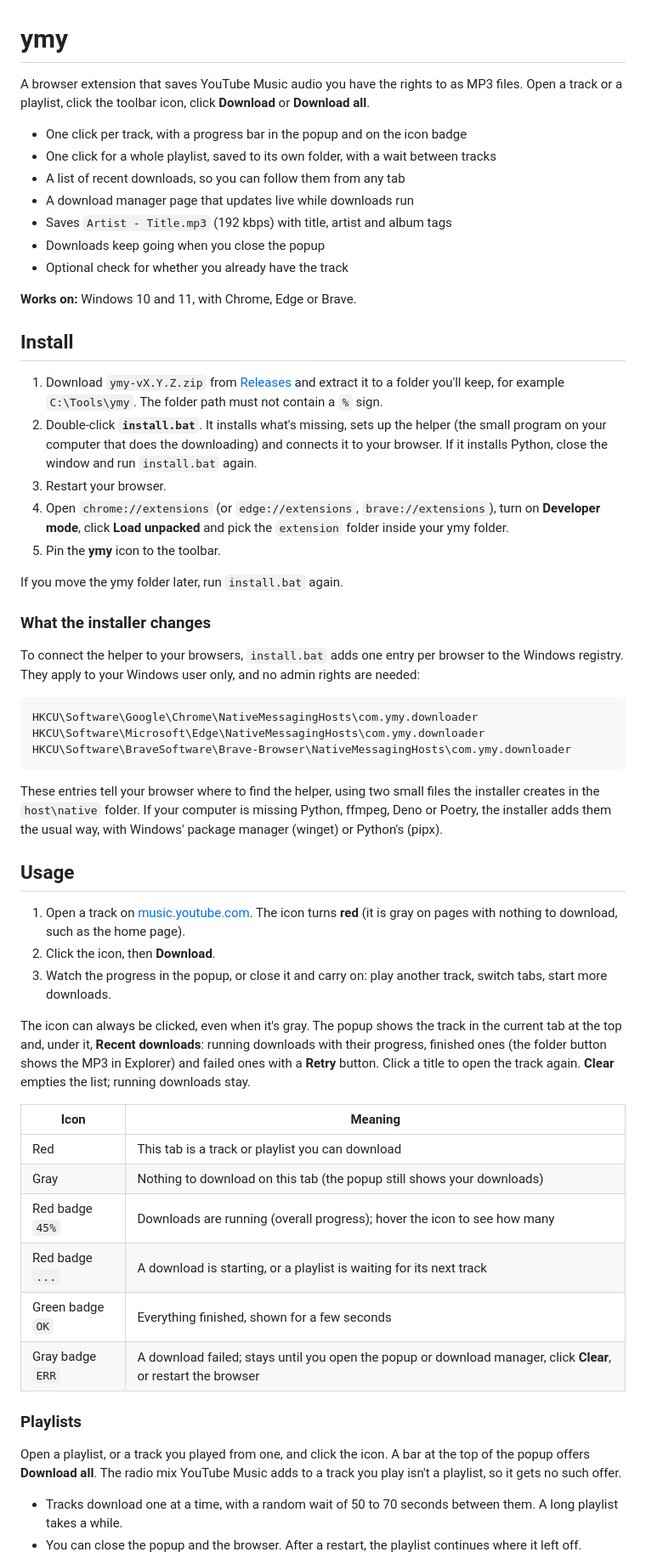
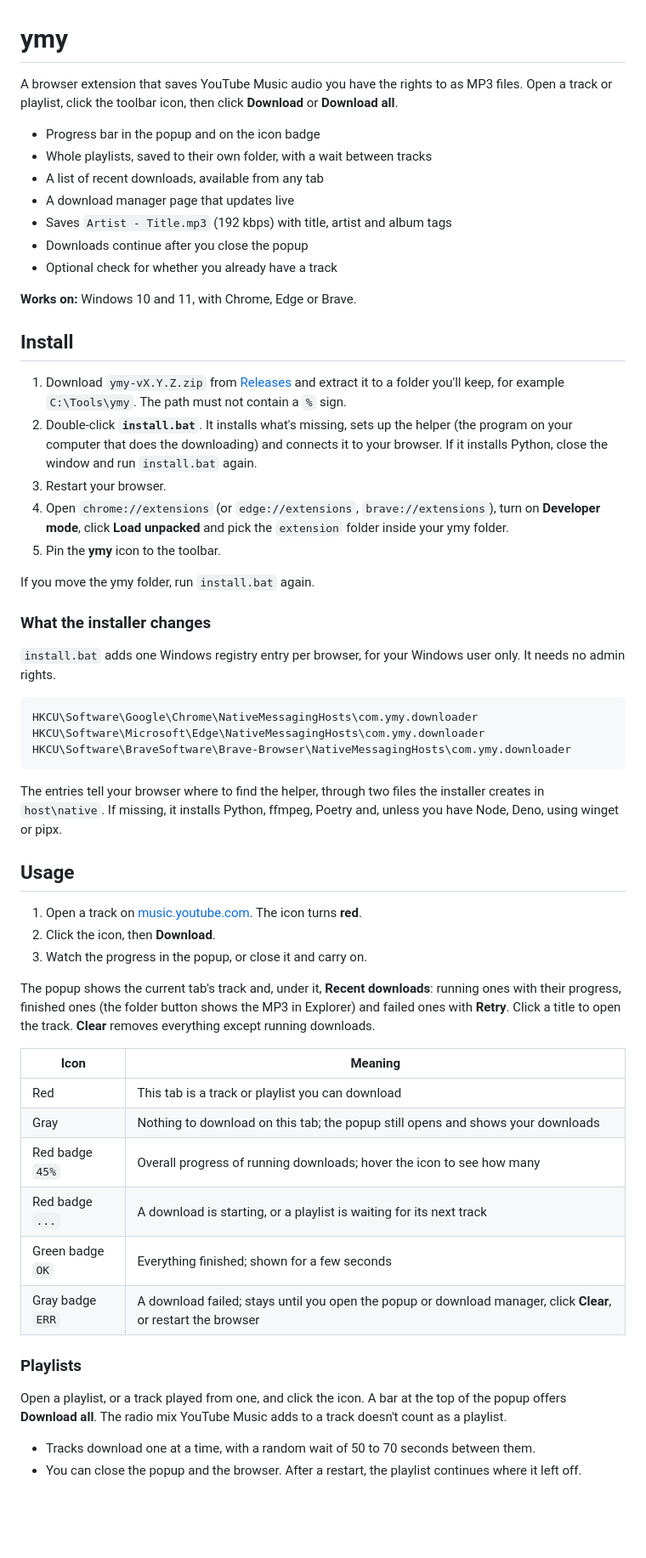
Before and after one commit to Vghxv/ymy, a Markdown page: description.md, the part around one of its changes. Shown at 85% size. Drawn GitHub-style; blank space fills up the shorter version.

````diff
--- a/description.md
+++ b/description.md
@@ -1,30 +1,30 @@
 # ymy
 
-A browser extension that saves YouTube Music audio you have the rights to as MP3 files. Open a track or a playlist, click the toolbar icon, click **Download** or **Download all**.
+A browser extension that saves YouTube Music audio you have the rights to as MP3 files. Open a track or playlist, click the toolbar icon, then click **Download** or **Download all**.
 
-- One click per track, with a progress bar in the popup and on the icon badge
-- One click for a whole playlist, saved to its own folder, with a wait between tracks
-- A list of recent downloads, so you can follow them from any tab
-- A download manager page that updates live while downloads run
+- Progress bar in the popup and on the icon badge
+- Whole playlists, saved to their own folder, with a wait between tracks
+- A list of recent downloads, available from any tab
+- A download manager page that updates live
 - Saves `Artist - Title.mp3` (192 kbps) with title, artist and album tags
-- Downloads keep going when you close the popup
-- Optional check for whether you already have the track
+- Downloads continue after you close the popup
+- Optional check for whether you already have a track
 
 **Works on:** Windows 10 and 11, with Chrome, Edge or Brave.
 
 ## Install
 
-1. Download `ymy-vX.Y.Z.zip` from [Releases](https://github.com/Vghxv/ymy/releases/latest) and extract it to a folder you'll keep, for example `C:\Tools\ymy`. The folder path must not contain a `%` sign.
-2. Double-click **`install.bat`**. It installs what's missing, sets up the helper (the small program on your computer that does the downloading) and connects it to your browser. If it installs Python, close the window and run `install.bat` again.
+1. Download `ymy-vX.Y.Z.zip` from [Releases](https://github.com/Vghxv/ymy/releases/latest) and extract it to a folder you'll keep, for example `C:\Tools\ymy`. The path must not contain a `%` sign.
+2. Double-click **`install.bat`**. It installs what's missing, sets up the helper (the program on your computer that does the downloading) and connects it to your browser. If it installs Python, close the window and run `install.bat` again.
 3. Restart your browser.
 4. Open `chrome://extensions` (or `edge://extensions`, `brave://extensions`), turn on **Developer mode**, click **Load unpacked** and pick the `extension` folder inside your ymy folder.
 5. Pin the **ymy** icon to the toolbar.
 
-If you move the ymy folder later, run `install.bat` again.
+If you move the ymy folder, run `install.bat` again.
 
 ### What the installer changes
 
-To connect the helper to your browsers, `install.bat` adds one entry per browser to the Windows registry. They apply to your Windows user only, and no admin rights are needed:
+`install.bat` adds one Windows registry entry per browser, for your Windows user only. It needs no admin rights.
 
 ```
 HKCU\Software\Google\Chrome\NativeMessagingHosts\com.ymy.downloader
@@ -32,28 +32,28 @@ HKCU\Software\Microsoft\Edge\NativeMessagingHosts\com.ymy.downloader
 HKCU\Software\BraveSoftware\Brave-Browser\NativeMessagingHosts\com.ymy.downloader
 ```
 
-These entries tell your browser where to find the helper, using two small files the installer creates in the `host\native` folder. If your computer is missing Python, ffmpeg, Deno or Poetry, the installer adds them the usual way, with Windows' package manager (winget) or Python's (pipx).
+The entries tell your browser where to find the helper, through two files the installer creates in `host\native`. If missing, it installs Python, ffmpeg, Poetry and, unless you have Node, Deno, using winget or pipx.
 
 ## Usage
 
-1. Open a track on [music.youtube.com](https://music.youtube.com). The icon turns **red** (it is gray on pages with nothing to download, such as the home page).
+1. Open a track on [music.youtube.com](https://music.youtube.com). The icon turns **red**.
 2. Click the icon, then **Download**.
-3. Watch the progress in the popup, or close it and carry on: play another track, switch tabs, start more downloads.
+3. Watch the progress in the popup, or close it and carry on.
 
-The icon can always be clicked, even when it's gray. The popup shows the track in the current tab at the top and, under it, **Recent downloads**: running downloads with their progress, finished ones (the folder button shows the MP3 in Explorer) and failed ones with a **Retry** button. Click a title to open the track again. **Clear** empties the list; running downloads stay.
+The popup shows the current tab's track and, under it, **Recent downloads**: running ones with their progress, finished ones (the folder button shows the MP3 in Explorer) and failed ones with **Retry**. Click a title to open the track. **Clear** removes everything except running downloads.
 
 | Icon | Meaning |
 | --- | --- |
 | Red | This tab is a track or playlist you can download |
-| Gray | Nothing to download on this tab (the popup still shows your downloads) |
-| Red badge `45%` | Downloads are running (overall progress); hover the icon to see how many |
+| Gray | Nothing to download on this tab; the popup still opens and shows your downloads |
+| Red badge `45%` | Overall progress of running downloads; hover the icon to see how many |
 | Red badge `...` | A download is starting, or a playlist is waiting for its next track |
-| Green badge `OK` | Everything finished, shown for a few seconds |
+| Green badge `OK` | Everything finished; shown for a few seconds |
 | Gray badge `ERR` | A download failed; stays until you open the popup or download manager, click **Clear**, or restart the browser |
 
 ### Playlists
 
-Open a playlist, or a track you played from one, and click the icon. A bar at the top of the popup offers **Download all**. The radio mix YouTube Music adds to a track you play isn't a playlist, so it gets no such offer.
+Open a playlist, or a track played from one, and click the icon. A bar at the top of the popup offers **Download all**. The radio mix YouTube Music adds to a track doesn't count as a playlist.
 
-- Tracks download one at a time, with a random wait of 50 to 70 seconds between them. A long playlist takes a while.
+- Tracks download one at a time, with a random wait of 50 to 70 seconds between them.
 - You can close the popup and the browser. After a restart, the playlist continues where it left off.
````
Also changed, not shown: other parts of description.md (+35 -45 lines).
